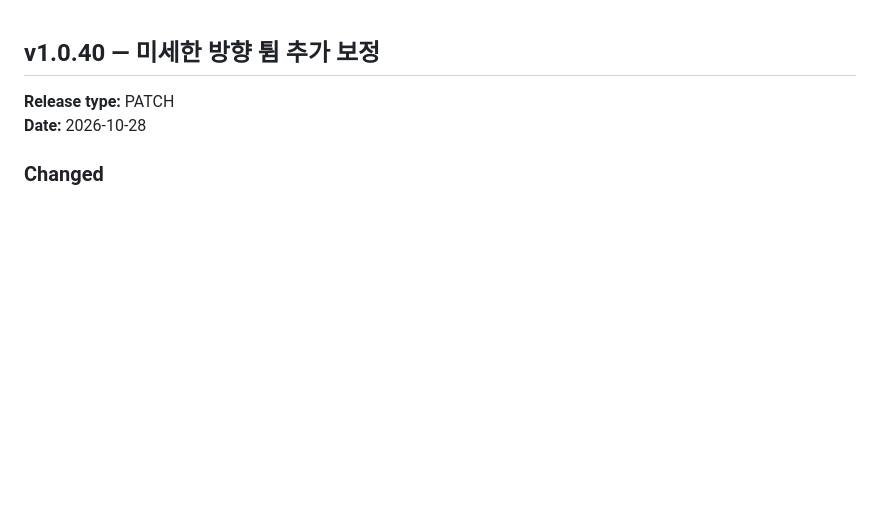
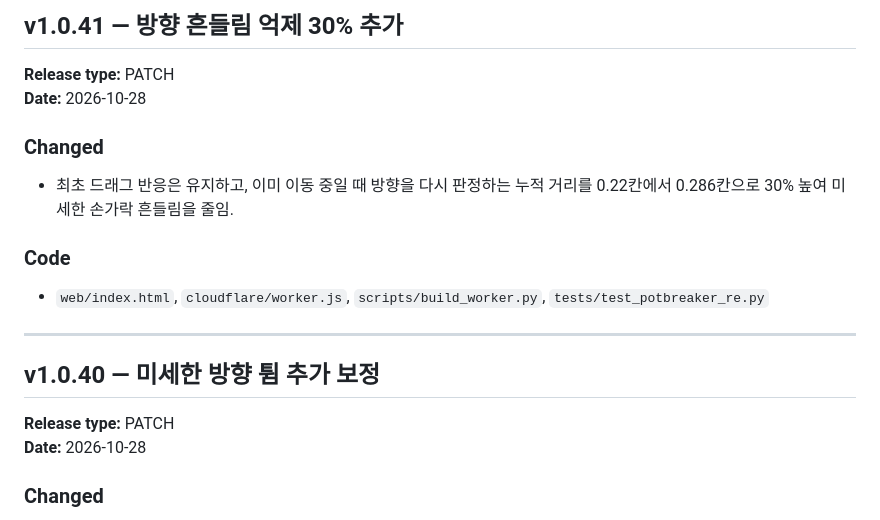
Before and after one commit to rhaxod7784-png/potbreaker, a Markdown page: CHANGELOG.md, the part around the change. Drawn GitHub-style; blank space fills up the shorter version.

Commit message:
Increase drag direction stability

```diff
--- a/CHANGELOG.md
+++ b/CHANGELOG.md
@@ -1,3 +1,16 @@
+## v1.0.41 — 방향 흔들림 억제 30% 추가
+
+**Release type:** PATCH
+**Date:** 2026-10-28
+
+### Changed
+- 최초 드래그 반응은 유지하고, 이미 이동 중일 때 방향을 다시 판정하는 누적 거리를 0.22칸에서 0.286칸으로 30% 높여 미세한 손가락 흔들림을 줄임.
+
+### Code
+- `web/index.html`, `cloudflare/worker.js`, `scripts/build_worker.py`, `tests/test_potbreaker_re.py`
+
+---
+
 ## v1.0.40 — 미세한 방향 튐 추가 보정
 
 **Release type:** PATCH
```
